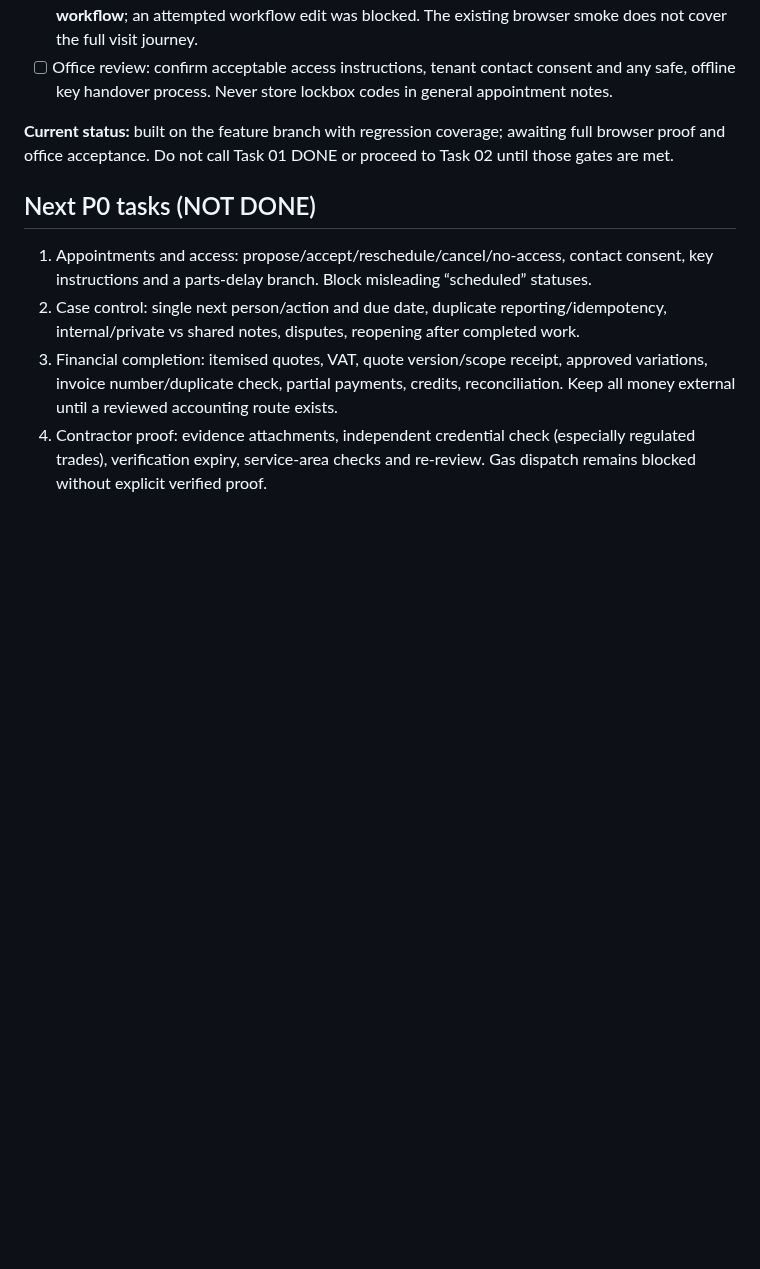
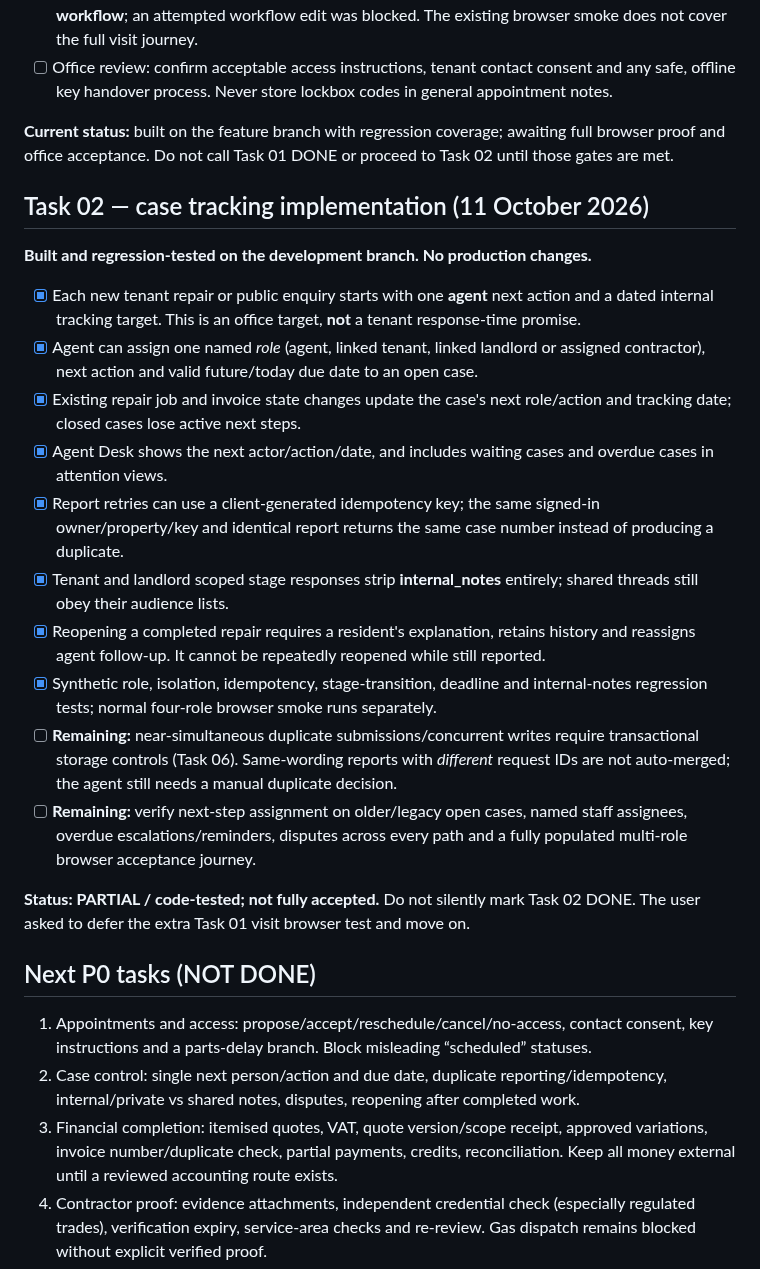
Before and after one commit to eon88/Roger, a Markdown page: docs/REPAIRS_PILOT_PROGRESS.md, the part around the change. GitHub-like rendering; blank space fills up the shorter version.

Commit message:
docs(pilot): record Case Tracking Task 02 implemented controls and remaining acceptance gaps

```diff
--- a/docs/REPAIRS_PILOT_PROGRESS.md
+++ b/docs/REPAIRS_PILOT_PROGRESS.md
@@ -31,6 +31,23 @@ Focused England-first small-agency pilot. The repair process is built in stages
 
 **Current status:** built on the feature branch with regression coverage; awaiting full browser proof and office acceptance. Do not call Task 01 DONE or proceed to Task 02 until those gates are met.
 
+## Task 02 — case tracking implementation (11 October 2026)
+
+**Built and regression-tested on the development branch. No production changes.**
+
+- [x] Each new tenant repair or public enquiry starts with one **agent** next action and a dated internal tracking target. This is an office target, **not** a tenant response-time promise.
+- [x] Agent can assign one named *role* (agent, linked tenant, linked landlord or assigned contractor), next action and valid future/today due date to an open case.
+- [x] Existing repair job and invoice state changes update the case's next role/action and tracking date; closed cases lose active next steps.
+- [x] Agent Desk shows the next actor/action/date, and includes waiting cases and overdue cases in attention views.
+- [x] Report retries can use a client-generated idempotency key; the same signed-in owner/property/key and identical report returns the same case number instead of producing a duplicate.
+- [x] Tenant and landlord scoped stage responses strip **internal_notes** entirely; shared threads still obey their audience lists.
+- [x] Reopening a completed repair requires a resident's explanation, retains history and reassigns agent follow-up. It cannot be repeatedly reopened while still reported.
+- [x] Synthetic role, isolation, idempotency, stage-transition, deadline and internal-notes regression tests; normal four-role browser smoke runs separately.
+- [ ] **Remaining:** near-simultaneous duplicate submissions/concurrent writes require transactional storage controls (Task 06). Same-wording reports with *different* request IDs are not auto-merged; the agent still needs a manual duplicate decision.
+- [ ] **Remaining:** verify next-step assignment on older/legacy open cases, named staff assignees, overdue escalations/reminders, disputes across every path and a fully populated multi-role browser acceptance journey.
+
+**Status: PARTIAL / code-tested; not fully accepted.** Do not silently mark Task 02 DONE. The user asked to defer the extra Task 01 visit browser test and move on.
+
 ## Next P0 tasks (NOT DONE)
 1. Appointments and access: propose/accept/reschedule/cancel/no-access, contact consent, key instructions and a parts-delay branch. Block misleading “scheduled” statuses.
 2. Case control: single next person/action and due date, duplicate reporting/idempotency, internal/private vs shared notes, disputes, reopening after completed work.
```
